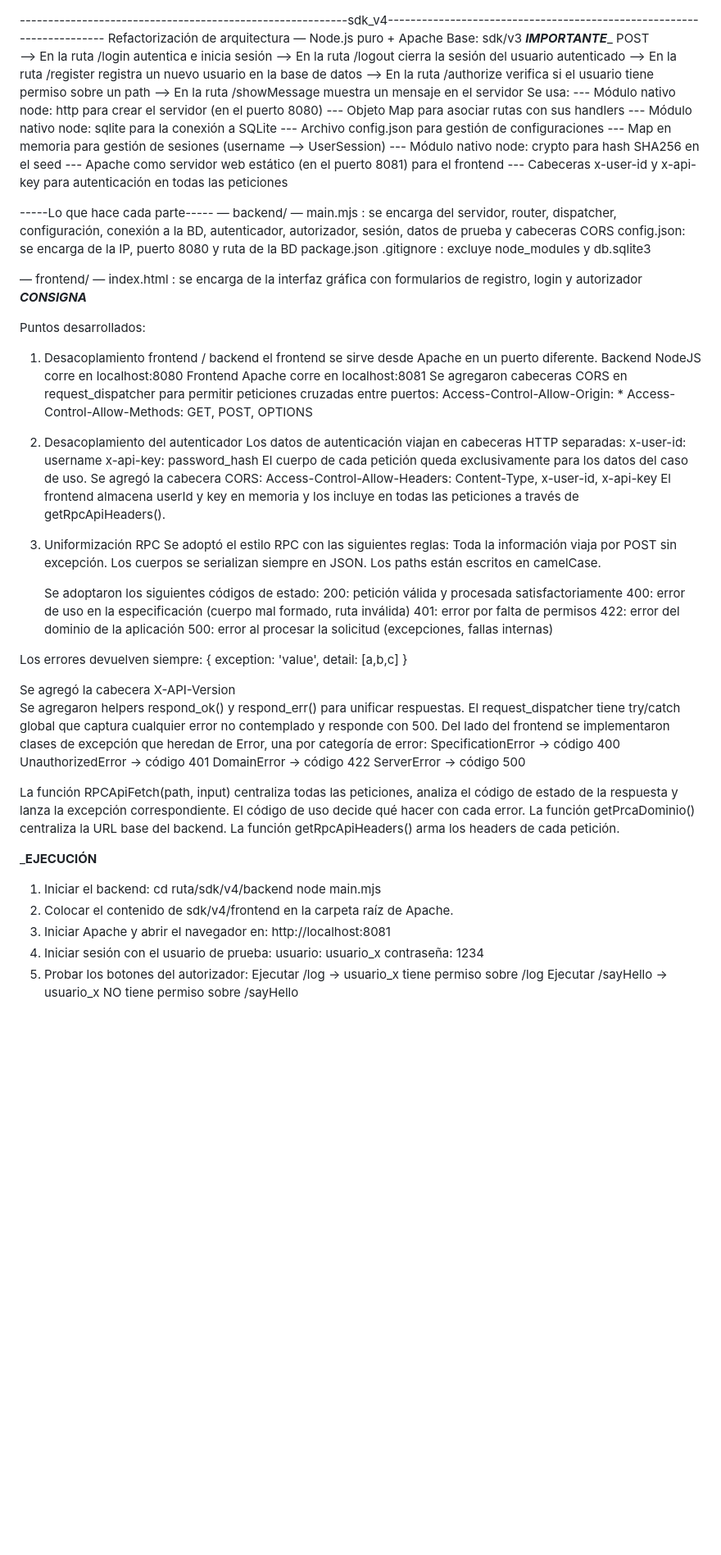
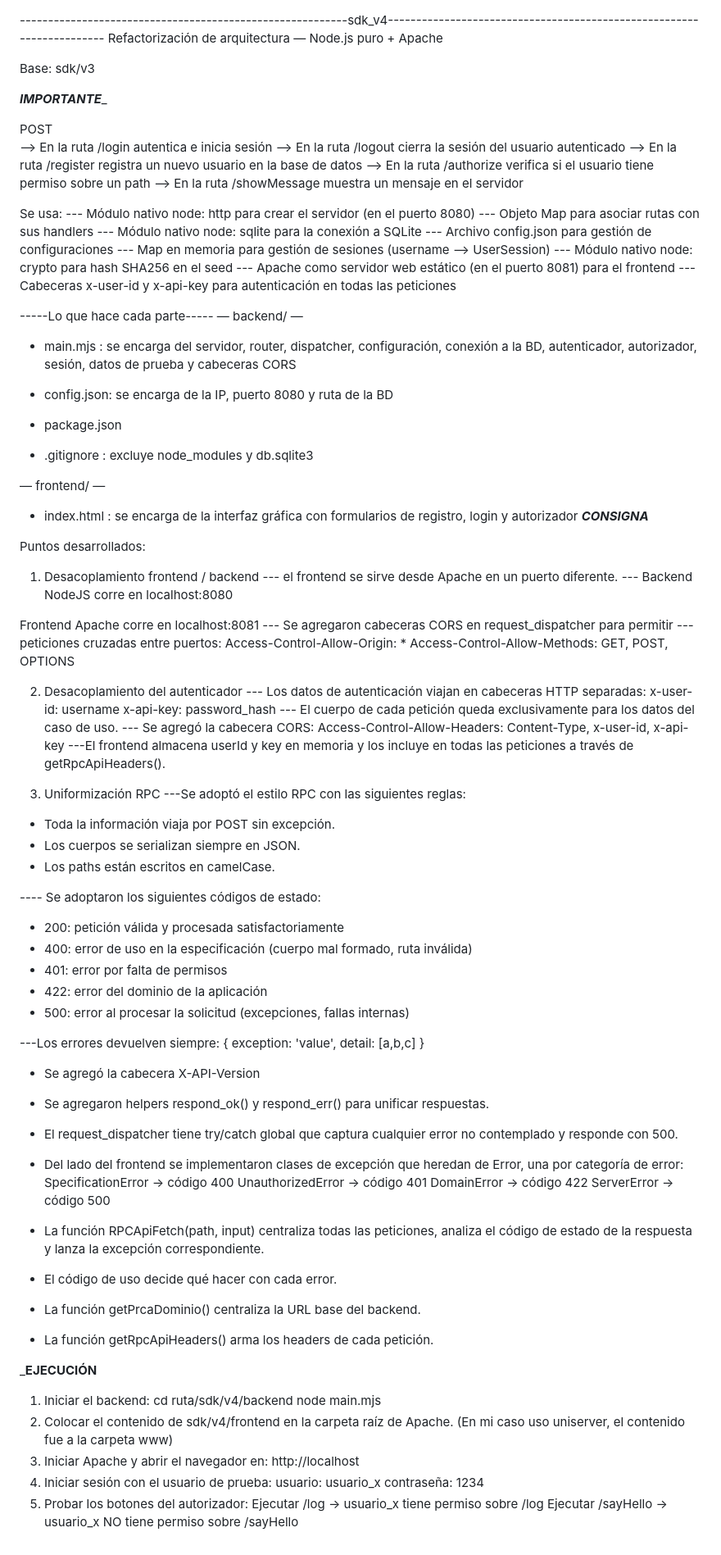
Before and after one commit to FernandezPegoRocio/practicas-profesionalizantes-3, a Markdown page: sdk/v4/readme.md, the part around the change. Shown at 82% size. GitHub-like rendering; blank space fills up the shorter version.

```diff
--- a/sdk/v4/readme.md
+++ b/sdk/v4/readme.md
@@ -1,13 +1,17 @@
 ----------------------------------------------------------sdk_v4----------------------------------------------------------------------
 Refactorización de arquitectura — Node.js puro + Apache
+
 Base: sdk/v3
+
 _____________________________________________________________IMPORTANTE______________________________________________________________
+
 POST
 --> En la ruta /login autentica e inicia sesión
 --> En la ruta /logout cierra la sesión del usuario autenticado
- --> En la ruta /register registra un nuevo usuario en la base de datos
+--> En la ruta /register registra un nuevo usuario en la base de datos
 --> En la ruta /authorize verifica si el usuario tiene permiso sobre un path
- --> En la ruta /showMessage muestra un mensaje en el servidor
+--> En la ruta /showMessage muestra un mensaje en el servidor
+
 Se usa:
 --- Módulo nativo node: http para crear el servidor (en el puerto 8080)
 --- Objeto Map para asociar rutas con sus handlers
@@ -20,76 +24,80 @@ Se usa:
 
 -----Lo que hace cada parte-----
 — backend/ —
-main.mjs   : se encarga del servidor, router, dispatcher, configuración, conexión a la BD, autenticador, autorizador, sesión, datos de
-prueba y cabeceras CORS
-config.json: se encarga de la IP, puerto 8080 y ruta de la BD
-package.json
- .gitignore : excluye node_modules y db.sqlite3
+
++ main.mjs   : se encarga del servidor, router, dispatcher, configuración, conexión a la BD, autenticador, autorizador, sesión, datos
+de  prueba y cabeceras CORS
+
++ config.json: se encarga de la IP, puerto 8080 y ruta de la BD
+
++ package.json
+
++ .gitignore : excluye node_modules y db.sqlite3
 
 — frontend/ —
-index.html : se encarga de la interfaz gráfica con formularios de registro, login y autorizador
+
++ index.html : se encarga de la interfaz gráfica con formularios de registro, login y autorizador
 _______________________________________________________________CONSIGNA_______________________________________________________________
 
 Puntos desarrollados:
 
 1. Desacoplamiento frontend / backend
-el frontend se sirve desde Apache en un puerto diferente.
-Backend NodeJS corre en localhost:8080
+--- el frontend se sirve desde Apache en un puerto diferente.
+--- Backend NodeJS corre en localhost:8080
+
  Frontend Apache corre en localhost:8081
-Se agregaron cabeceras CORS en request_dispatcher para permitir
-   peticiones cruzadas entre puertos:
-       Access-Control-Allow-Origin: *
-       Access-Control-Allow-Methods: GET, POST, OPTIONS
+--- Se agregaron cabeceras CORS en request_dispatcher para permitir
+--- peticiones cruzadas entre puertos:
+    Access-Control-Allow-Origin: *
+    Access-Control-Allow-Methods: GET, POST, OPTIONS
 
 2. Desacoplamiento del autenticador
-Los datos de autenticación viajan en cabeceras HTTP separadas:
+--- Los datos de autenticación viajan en cabeceras HTTP separadas:
        x-user-id: username
        x-api-key: password_hash
-El cuerpo de cada petición queda exclusivamente para los datos del caso de uso.
- Se agregó la cabecera CORS:
+--- El cuerpo de cada petición queda exclusivamente para los datos del caso de uso.
+--- Se agregó la cabecera CORS:
        Access-Control-Allow-Headers: Content-Type, x-user-id, x-api-key
-El frontend almacena userId y key en memoria y los incluye en todas las peticiones a través de getRpcApiHeaders().
+---El frontend almacena userId y key en memoria y los incluye en todas las peticiones a través de getRpcApiHeaders().
 
 3. Uniformización RPC
-  Se adoptó el estilo RPC con las siguientes reglas:
-Toda la información viaja por POST sin excepción.
-Los cuerpos se serializan siempre en JSON.
-Los paths están escritos en camelCase.
+---Se adoptó el estilo RPC con las siguientes reglas:
++ Toda la información viaja por POST sin excepción.
++ Los cuerpos se serializan siempre en JSON.
++ Los paths están escritos en camelCase.
 
+---- Se adoptaron los siguientes códigos de estado:
++ 200: petición válida y procesada satisfactoriamente
++ 400: error de uso en la especificación (cuerpo mal formado, ruta inválida)
++ 401: error por falta de permisos
++ 422: error del dominio de la aplicación
++ 500: error al procesar la solicitud (excepciones, fallas internas)
 
-   Se adoptaron los siguientes códigos de estado:
-200: petición válida y procesada satisfactoriamente
-400: error de uso en la especificación (cuerpo mal formado, ruta inválida)
-401: error por falta de permisos
-422: error del dominio de la aplicación
-500: error al procesar la solicitud (excepciones, fallas internas)
+---Los errores devuelven siempre: { exception: 'value', detail: [a,b,c] }
 
-Los errores devuelven siempre: { exception: 'value', detail: [a,b,c] }
-
-Se agregó la cabecera X-API-Version
-Se agregaron helpers respond_ok() y respond_err() para unificar respuestas.
- El request_dispatcher tiene try/catch global que captura cualquier error no contemplado y responde con 500.
-Del lado del frontend se implementaron clases de excepción que heredan de Error, una por categoría de error:
++ Se agregó la cabecera X-API-Version
++ Se agregaron helpers respond_ok() y respond_err() para unificar respuestas.
++ El request_dispatcher tiene try/catch global que captura cualquier error no contemplado y responde con 500.
++ Del lado del frontend se implementaron clases de excepción que heredan de Error, una por categoría de error:
        SpecificationError  → código 400
        UnauthorizedError   → código 401
        DomainError         → código 422
        ServerError         → código 500
 
-La función RPCApiFetch(path, input) centraliza todas las peticiones,
-   analiza el código de estado de la respuesta y lanza la excepción
-   correspondiente.
-El código de uso decide qué hacer con cada error.
-La función getPrcaDominio() centraliza la URL base del backend.
-La función getRpcApiHeaders() arma los headers de cada petición.
++ La función RPCApiFetch(path, input) centraliza todas las peticiones, analiza el código de estado de la
+  respuesta y lanza la excepción correspondiente.
++ El código de uso decide qué hacer con cada error.
++ La función getPrcaDominio() centraliza la URL base del backend.
++ La función getRpcApiHeaders() arma los headers de cada petición.
 
 
 _______________________________________________________________EJECUCIÓN______________________________________________________________
 1. Iniciar el backend:
       cd ruta/sdk/v4/backend
       node main.mjs
-2. Colocar el contenido de sdk/v4/frontend en la carpeta raíz de Apache.
+2. Colocar el contenido de sdk/v4/frontend en la carpeta raíz de Apache. (En mi caso uso uniserver, el contenido fue a la carpeta www)
 3. Iniciar Apache y abrir el navegador en:
-      http://localhost:8081
+      http://localhost
 4. Iniciar sesión con el usuario de prueba:
       usuario: usuario_x     contraseña: 1234
 5. Probar los botones del autorizador:
```
